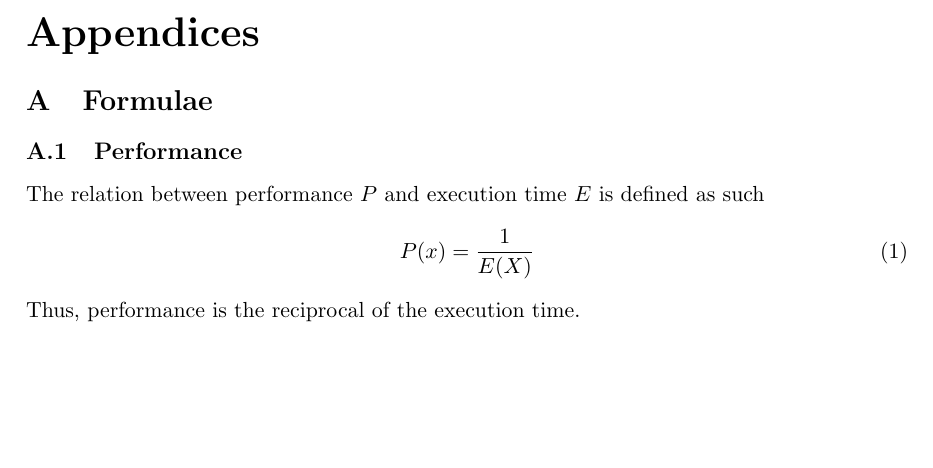
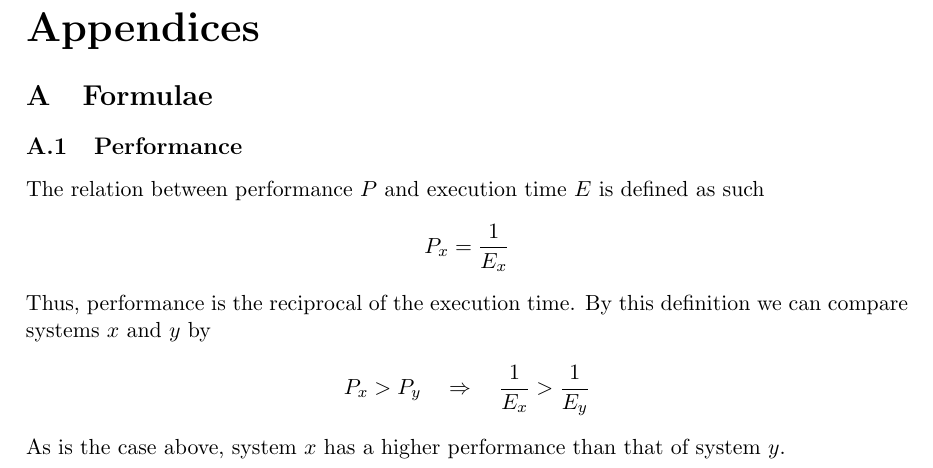
Before and after one commit to CasperBHansen/ARK, a LaTeX document (disposition/disposition.tex, which reads disposition/appendix.tex): part of page 3 of 3, cut so that both start at the same text, the shorter picture padded with empty space. Compiled offline with pdfLaTeX.

Commit message:
Abstracted out appendices.

```diff
--- /dev/null
+++ b/disposition/appendix.tex
@@ -0,0 +1,21 @@
+%
+% appendix.tex
+%
+
+\begin{appendices}
+	\section{Formulae}
+	\subsection{Performance}
+	\label{appendix:formulae|sub:performance}
+	The relation between performance $P$ and execution time $E$ is defined as
+	such
+	\begin{align*}
+		P_x = \frac{1}{E_x}
+	\end{align*}
+	Thus, performance is the reciprocal of the execution time. By this
+	definition we can compare systems $x$ and $y$ by
+	\begin{align*}
+		P_x > P_y \quad\Rightarrow\quad \frac{1}{E_x} > \frac{1}{E_y}
+	\end{align*}
+	As is the case above, system $x$ has a higher performance than that of
+	system $y$.
+\end{appendices}
--- a/disposition/disposition.tex
+++ b/disposition/disposition.tex
@@ -73,17 +73,6 @@ of tasks completed per unit of time.
 For the equations of performance are listed under the appendix
 \appendixref{appendix:performance}.
 
-\newpage
-\begin{appendices}
-	\section{Formulae}
-	\subsection{Performance}
-	\label{appendix:performance}
-	The relation between performance $P$ and execution time $E$ is defined as
-	such
-	\begin{align}
-		P(x) = \frac{1}{E(X)}
-	\end{align}
-	Thus, performance is the reciprocal of the execution time.
-\end{appendices}
+\include{appendix}
 
 \end{document}
```
